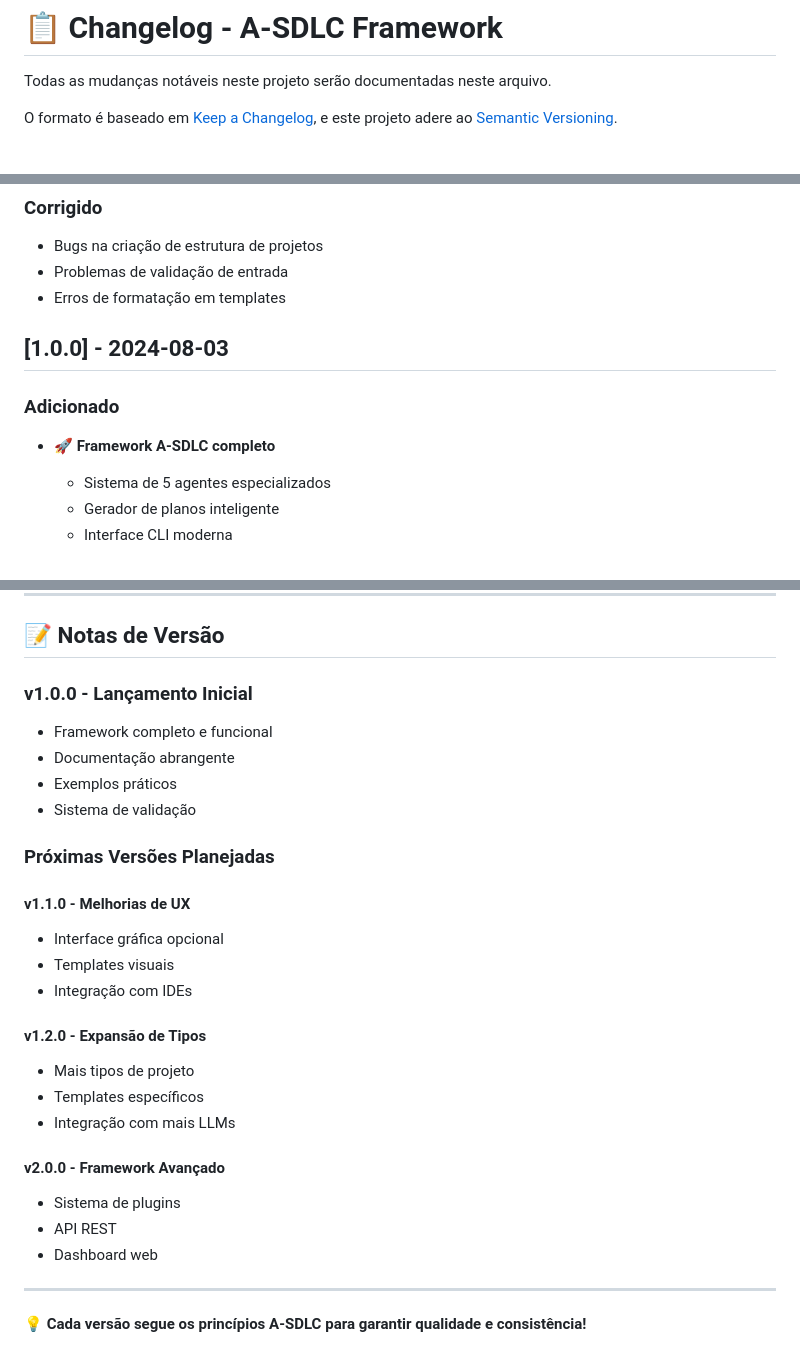
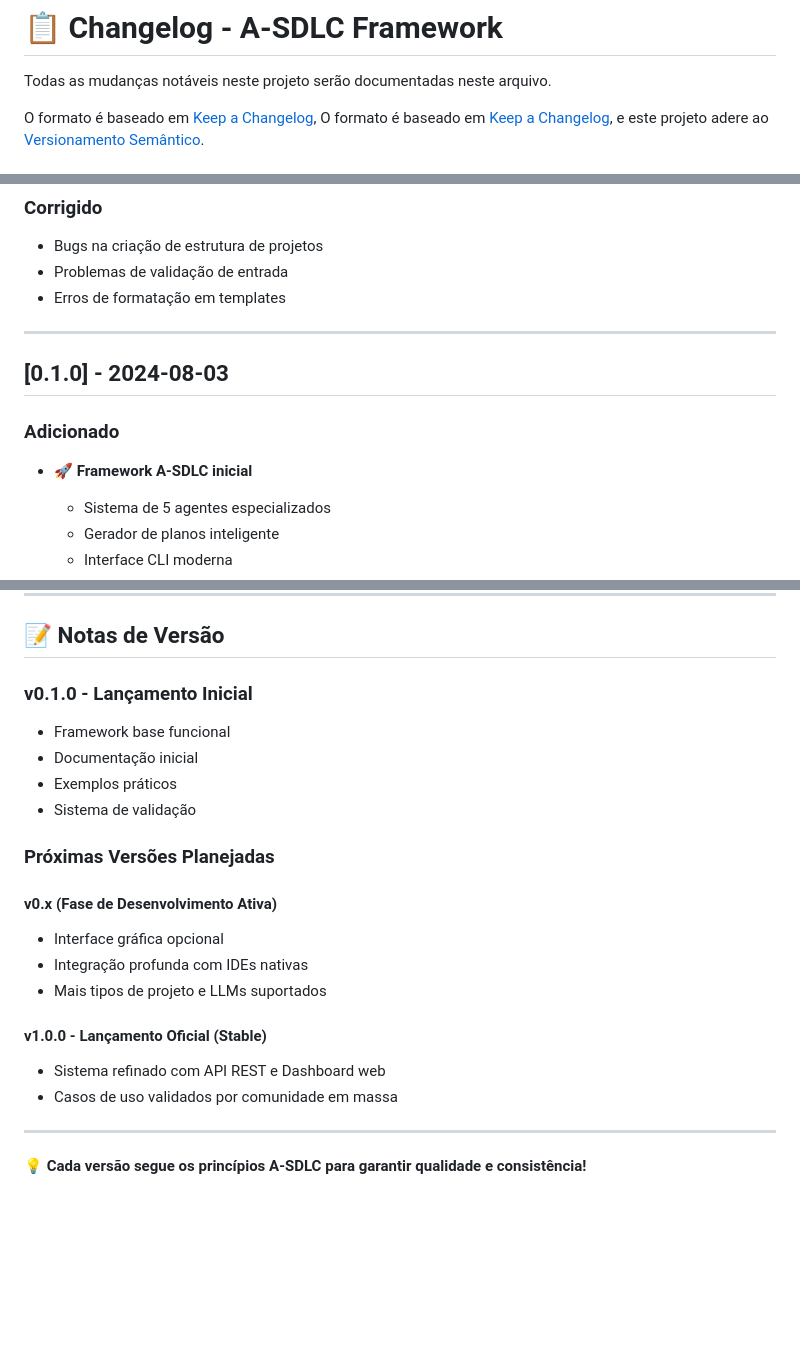
Before and after one commit to jota-f/asdlc-framework, a Markdown page: CHANGELOG.md, 3 parts joined by grey strips. Drawn GitHub-style; blank space fills up the shorter version.

Commit message:
docs: downgrade changelog to v0.x.x early dev phase

```diff
--- a/CHANGELOG.md
+++ b/CHANGELOG.md
@@ -3,5 +3,5 @@
 Todas as mudanças notáveis neste projeto serão documentadas neste arquivo.
 
 O formato é baseado em [Keep a Changelog](https://keepachangelog.com/pt-BR/1.0.0/),
-e este projeto adere ao [Semantic Versioning](https://semver.org/lang/pt-BR/).
+O formato é baseado em [Keep a Changelog](https://keepachangelog.com/pt-BR/1.0.0/), e este projeto adere ao [Versionamento Semântico](https://semver.org/lang/pt-BR/).
 
@@ -36,10 +38,12 @@ e este projeto adere ao [Semantic Versioning](https://semver.org/lang/pt-BR/).
 - Problemas de validação de entrada
 - Erros de formatação em templates
 
-## [1.0.0] - 2024-08-03
+---
+
+## [0.1.0] - 2024-08-03
 
 ### Adicionado
-- 🚀 **Framework A-SDLC completo**
+- 🚀 **Framework A-SDLC inicial**
   - Sistema de 5 agentes especializados
   - Gerador de planos inteligente
   - Interface CLI moderna
@@ -146,28 +150,22 @@ A-SDLC-Framework/
 
 ## 📝 Notas de Versão
 
-### v1.0.0 - Lançamento Inicial
-- Framework completo e funcional
-- Documentação abrangente
+### v0.1.0 - Lançamento Inicial
+- Framework base funcional
+- Documentação inicial
 - Exemplos práticos
 - Sistema de validação
 
 ### Próximas Versões Planejadas
 
-#### v1.1.0 - Melhorias de UX
+#### v0.x (Fase de Desenvolvimento Ativa)
 - Interface gráfica opcional
-- Templates visuais
-- Integração com IDEs
+- Integração profunda com IDEs nativas
+- Mais tipos de projeto e LLMs suportados
 
-#### v1.2.0 - Expansão de Tipos
-- Mais tipos de projeto
-- Templates específicos
-- Integração com mais LLMs
-
-#### v2.0.0 - Framework Avançado
-- Sistema de plugins
-- API REST
-- Dashboard web
+#### v1.0.0 - Lançamento Oficial (Stable)
+- Sistema refinado com API REST e Dashboard web
+- Casos de uso validados por comunidade em massa
 
 ---
 
```
Also changed, not shown: other parts of CHANGELOG.md (+4 -2 lines).
